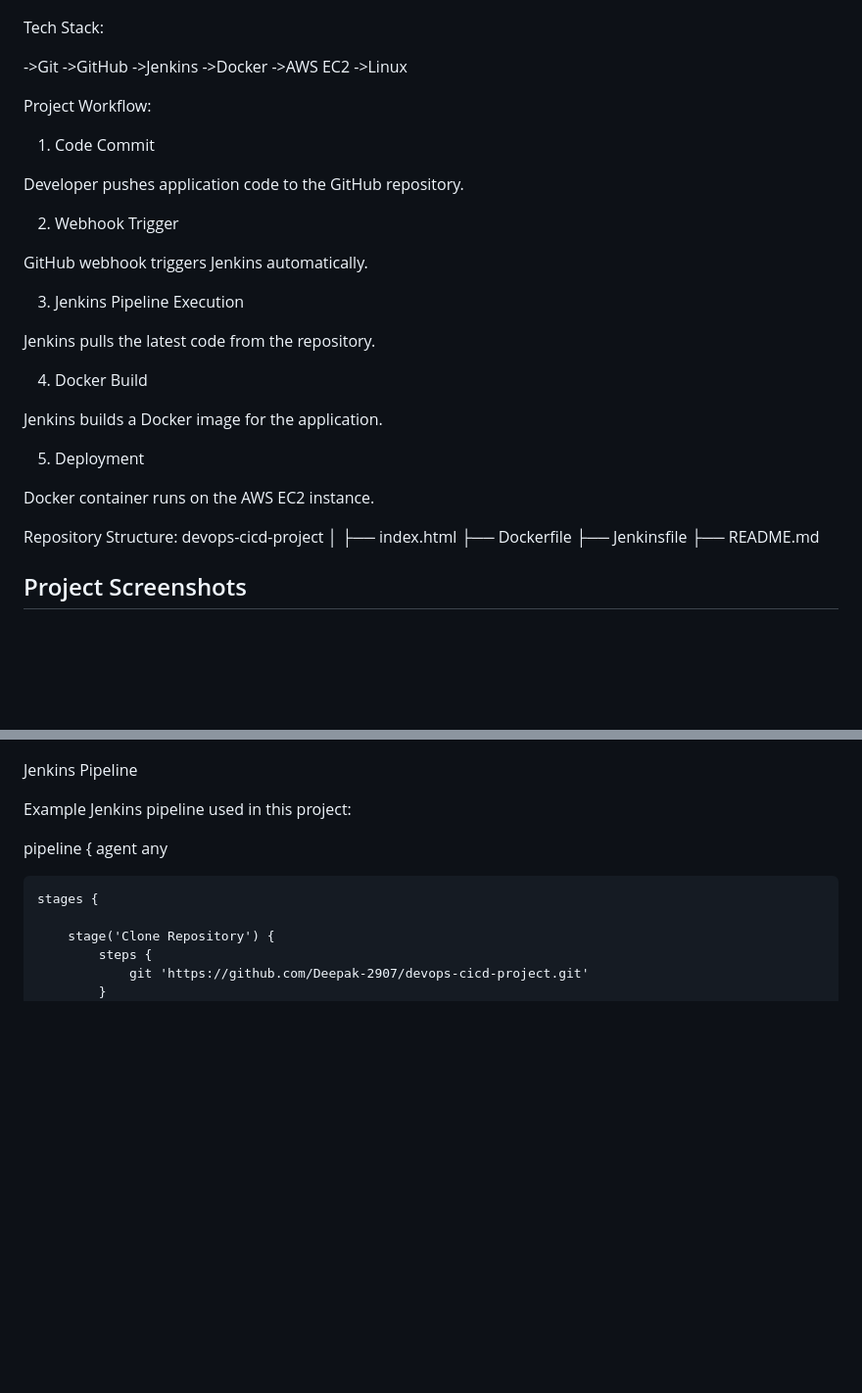
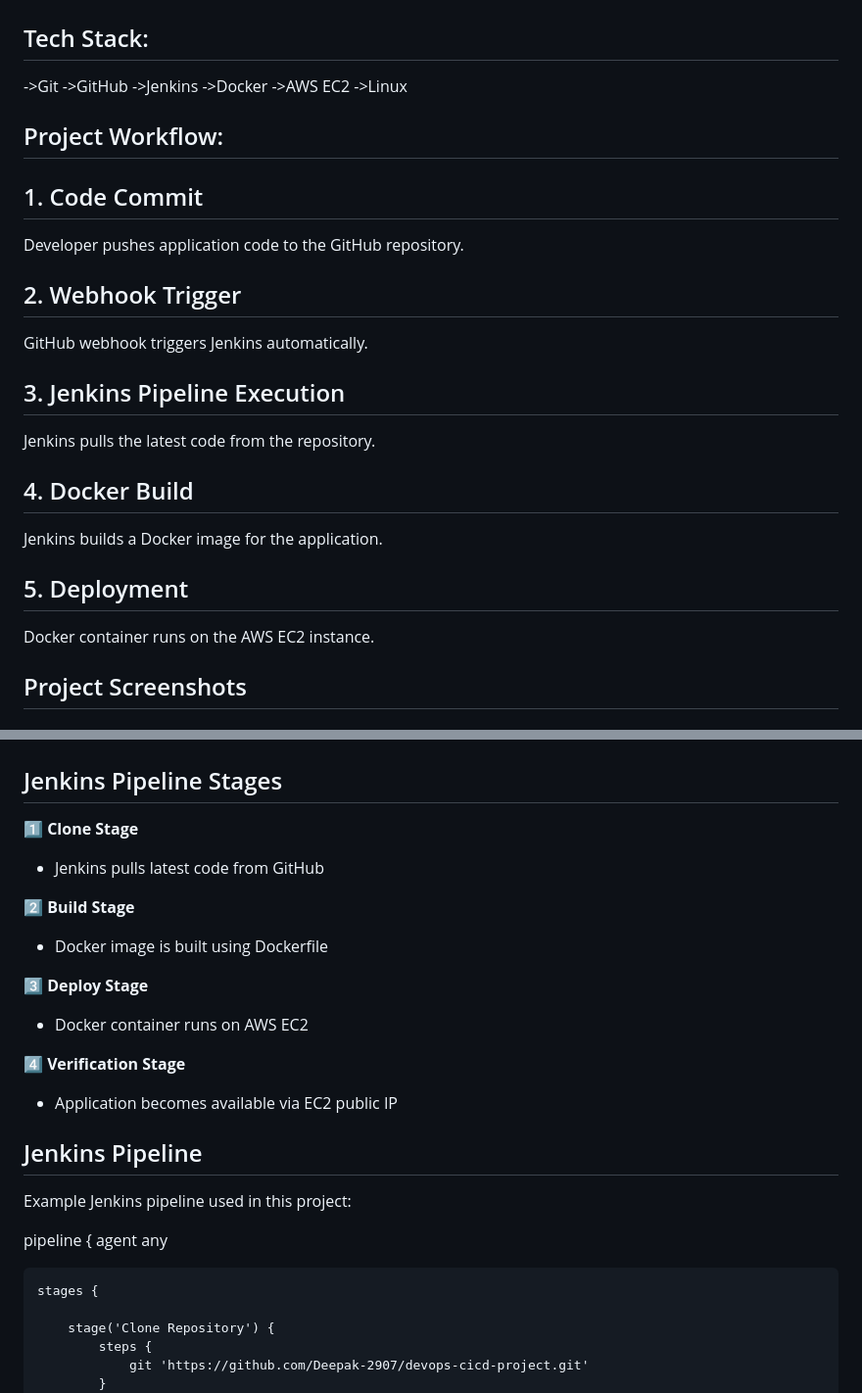
Before and after one commit to Deepak-2907/devops-cicd-project, a Markdown page: README.md, 2 parts joined by grey strips. Shown at 98% size. Drawn GitHub-style; blank space fills up the shorter version.

```diff
--- a/README.md
+++ b/README.md
@@ -12,7 +12,7 @@ Jenkins builds a Docker image and deploys it to an AWS EC2 instance.
 
 ![Architecture](https://github.com/Deepak-2907/devops-cicd-project/blob/3ea1c46a7106ffaeee429f802ad5f4e9d64c429a/Architecture.PNG)
 
-Tech Stack:
+## Tech Stack:
 
 ->Git
 ->GitHub
@@ -21,35 +21,27 @@ Tech Stack:
 ->AWS EC2
 ->Linux
 
-Project Workflow:
+## Project Workflow:
 
-1. Code Commit
+## 1. Code Commit
 
 Developer pushes application code to the GitHub repository.
 
-2. Webhook Trigger
+## 2. Webhook Trigger
 
 GitHub webhook triggers Jenkins automatically.
 
-3. Jenkins Pipeline Execution
+## 3. Jenkins Pipeline Execution
 
 Jenkins pulls the latest code from the repository.
 
-4. Docker Build
+## 4. Docker Build
 
 Jenkins builds a Docker image for the application.
 
-5. Deployment
+## 5. Deployment
 
 Docker container runs on the AWS EC2 instance.
-
-Repository Structure:
-devops-cicd-project
-│
-├── index.html
-├── Dockerfile
-├── Jenkinsfile
-├── README.md
 
 ## Project Screenshots
 
@@ -65,7 +57,21 @@ devops-cicd-project
 ### Application Running on AWS EC2
 ![App](https://github.com/Deepak-2907/devops-cicd-project/blob/b1b873164908341454730f4a13edd0ee1cb3c41c/app-running.PNG)
 
-Jenkins Pipeline
+## Jenkins Pipeline Stages
+
+1️⃣ **Clone Stage**
+- Jenkins pulls latest code from GitHub
+
+2️⃣ **Build Stage**
+- Docker image is built using Dockerfile
+
+3️⃣ **Deploy Stage**
+- Docker container runs on AWS EC2
+
+4️⃣ **Verification Stage**
+- Application becomes available via EC2 public IP
+
+## Jenkins Pipeline
 
 Example Jenkins pipeline used in this project:
 
```
Also changed, not shown: other parts of README.md (+26 -9 lines).
